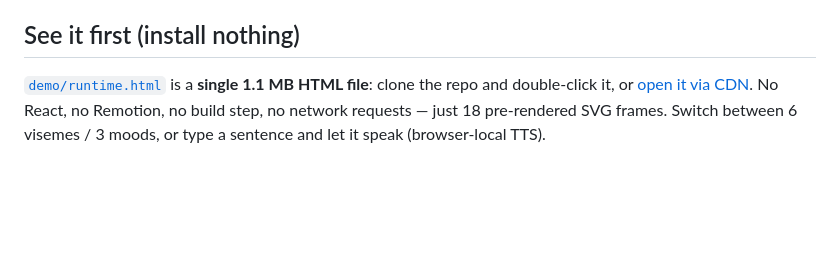
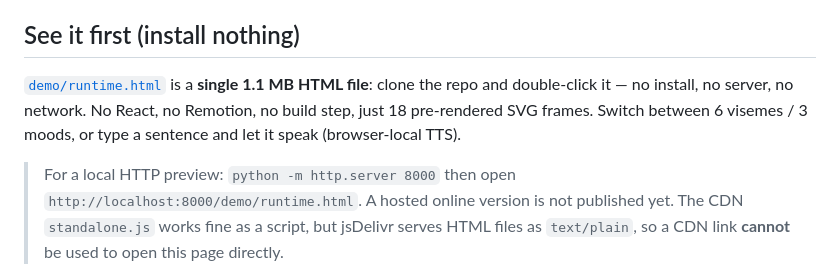
Before and after one commit to ch0712/codeavatar, a Markdown page: README.en.md, the part around the change. GitHub-like rendering; blank space fills up the shorter version.

```diff
--- a/README.en.md
+++ b/README.en.md
@@ -15,9 +15,14 @@ or an Agent, and every render is byte-for-byte reproducible.
 ## See it first (install nothing)
 
 [`demo/runtime.html`](demo/runtime.html) is a **single 1.1 MB HTML file**: clone the repo and
-double-click it, or [open it via CDN](https://cdn.jsdelivr.net/gh/ch0712/codeavatar@master/demo/runtime.html).
-No React, no Remotion, no build step, no network requests — just 18 pre-rendered SVG frames.
-Switch between 6 visemes / 3 moods, or type a sentence and let it speak (browser-local TTS).
+double-click it — no install, no server, no network. No React, no Remotion, no build step,
+just 18 pre-rendered SVG frames. Switch between 6 visemes / 3 moods, or type a sentence
+and let it speak (browser-local TTS).
+
+> For a local HTTP preview: `python -m http.server 8000` then open
+> `http://localhost:8000/demo/runtime.html`. A hosted online version is not published yet.
+> The CDN `standalone.js` works fine as a script, but jsDelivr serves HTML files as
+> `text/plain`, so a CDN link **cannot** be used to open this page directly.
 
 ![Six-viseme loop: same face, only numbers changed](docs/assets/talk.gif)
 
```
Also changed, not shown: README.md (+9 -4 lines), packages/avatar-runtime/README.md (+2 -1 lines).
